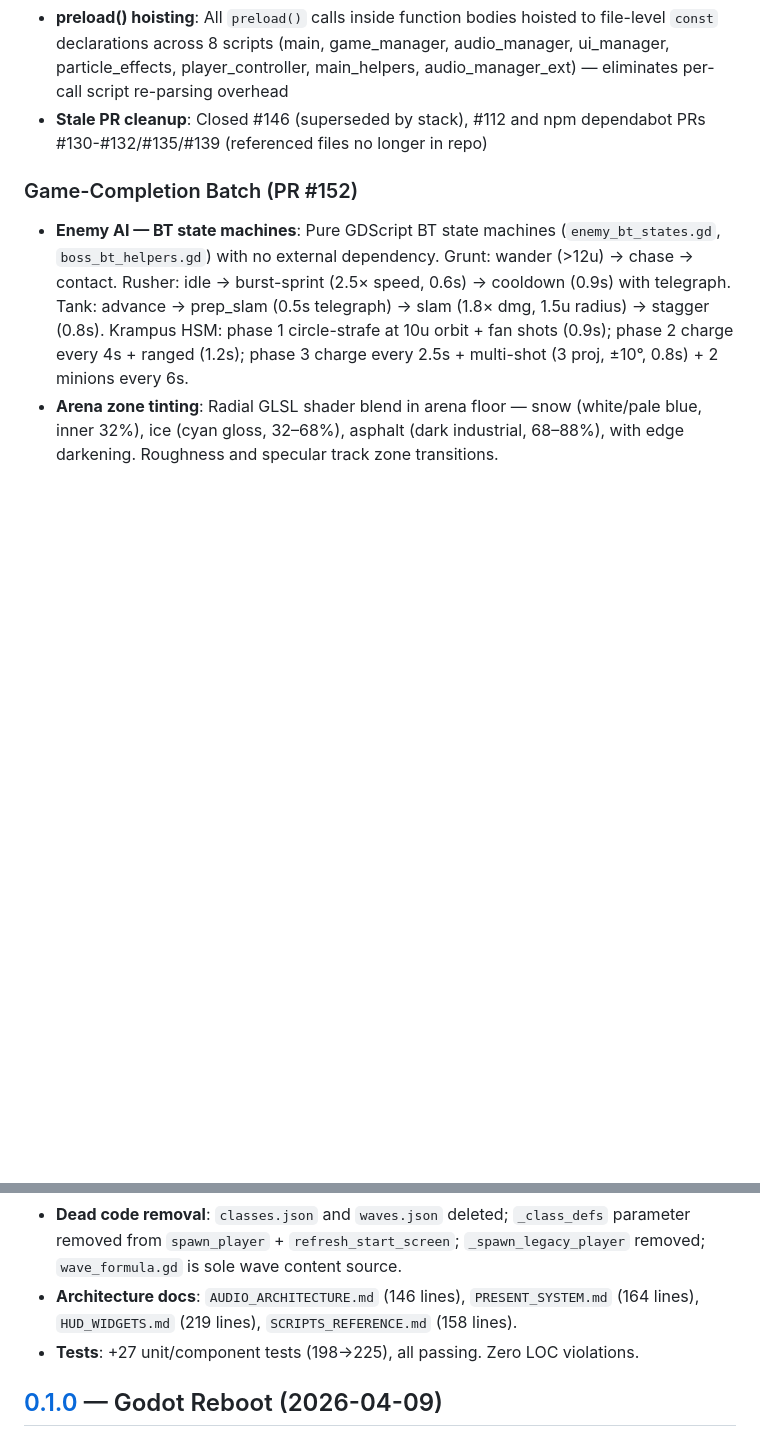
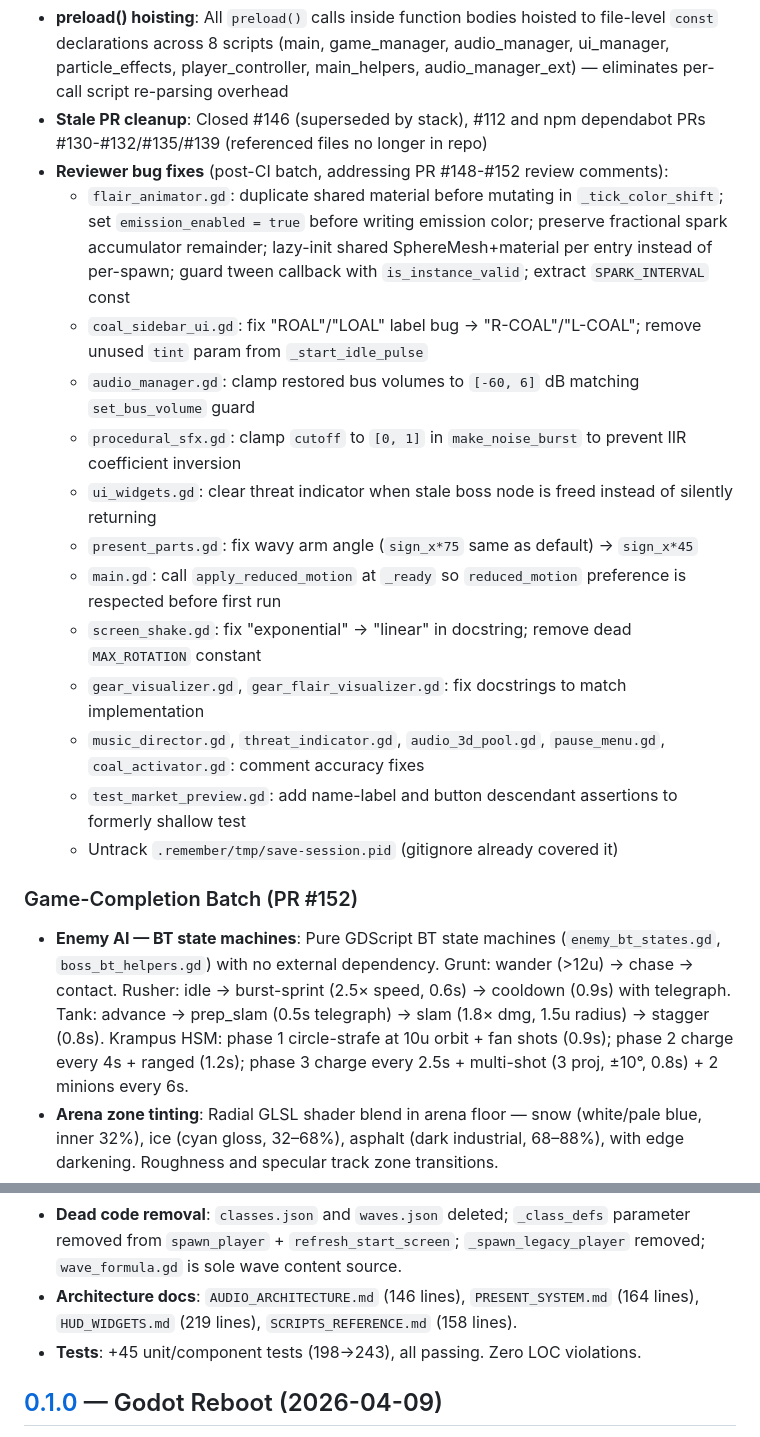
Before and after one commit to arcade-cabinet/protocol-silent-night, a Markdown page: CHANGELOG.md, 2 parts joined by grey strips. Rendered like a GitHub page; blank space fills up the shorter version.

Commit message:
docs(changelog): record reviewer bug-fix batch and correct test counts
Adds itemized entry for all reviewer-feedback fixes applied post-CI:
flair_animator, coal_sidebar, audio_manager, procedural_sfx, ui_widgets,
present_parts, main._ready reduced_motion, screen_shake, docstring fixes,
test_market_preview assertions, and PID file untracking.

Corrects game-completion batch test count from 198→225 to 198→243
(3 wave formula tests + 15 additional component/unit tests from
the reviewer-fix batch pushed the total to 243).

Co-Authored-By: Claude Sonnet 4.6 <noreply@anthropic.com>

```diff
--- a/CHANGELOG.md
+++ b/CHANGELOG.md
@@ -14,6 +14,19 @@ and this project adheres to [Semantic Versioning](https://semver.org/spec/v2.0.0
 - **gdUnit4 flag fix**: CI test command corrected to `--continue` (was `--continue-on-failure` which is unrecognized in v6.1.2; caused CI exit 100)
 - **preload() hoisting**: All `preload()` calls inside function bodies hoisted to file-level `const` declarations across 8 scripts (main, game_manager, audio_manager, ui_manager, particle_effects, player_controller, main_helpers, audio_manager_ext) — eliminates per-call script re-parsing overhead
 - **Stale PR cleanup**: Closed #146 (superseded by stack), #112 and npm dependabot PRs #130-#132/#135/#139 (referenced files no longer in repo)
+- **Reviewer bug fixes** (post-CI batch, addressing PR #148-#152 review comments):
+  - `flair_animator.gd`: duplicate shared material before mutating in `_tick_color_shift`; set `emission_enabled = true` before writing emission color; preserve fractional spark accumulator remainder; lazy-init shared SphereMesh+material per entry instead of per-spawn; guard tween callback with `is_instance_valid`; extract `SPARK_INTERVAL` const
+  - `coal_sidebar_ui.gd`: fix "ROAL"/"LOAL" label bug → "R-COAL"/"L-COAL"; remove unused `tint` param from `_start_idle_pulse`
+  - `audio_manager.gd`: clamp restored bus volumes to `[-60, 6]` dB matching `set_bus_volume` guard
+  - `procedural_sfx.gd`: clamp `cutoff` to `[0, 1]` in `make_noise_burst` to prevent IIR coefficient inversion
+  - `ui_widgets.gd`: clear threat indicator when stale boss node is freed instead of silently returning
+  - `present_parts.gd`: fix wavy arm angle (`sign_x*75` same as default) → `sign_x*45`
+  - `main.gd`: call `apply_reduced_motion` at `_ready` so `reduced_motion` preference is respected before first run
+  - `screen_shake.gd`: fix "exponential" → "linear" in docstring; remove dead `MAX_ROTATION` constant
+  - `gear_visualizer.gd`, `gear_flair_visualizer.gd`: fix docstrings to match implementation
+  - `music_director.gd`, `threat_indicator.gd`, `audio_3d_pool.gd`, `pause_menu.gd`, `coal_activator.gd`: comment accuracy fixes
+  - `test_market_preview.gd`: add name-label and button descendant assertions to formerly shallow test
+  - Untrack `.remember/tmp/save-session.pid` (gitignore already covered it)
 
 ### Game-Completion Batch (PR #152)
 
@@ -25,7 +38,7 @@ and this project adheres to [Semantic Versioning](https://semver.org/spec/v2.0.0
 - **E2E full-flow**: `test_full_session_flow.gd` — 2 waves + wave_clear drain + win + bumble unlock + menu return, headless, <15s.
 - **Dead code removal**: `classes.json` and `waves.json` deleted; `_class_defs` parameter removed from `spawn_player` + `refresh_start_screen`; `_spawn_legacy_player` removed; `wave_formula.gd` is sole wave content source.
 - **Architecture docs**: `AUDIO_ARCHITECTURE.md` (146 lines), `PRESENT_SYSTEM.md` (164 lines), `HUD_WIDGETS.md` (219 lines), `SCRIPTS_REFERENCE.md` (158 lines).
-- **Tests**: +27 unit/component tests (198→225), all passing. Zero LOC violations.
+- **Tests**: +45 unit/component tests (198→243), all passing. Zero LOC violations.
 
 ## [0.1.0] — Godot Reboot (2026-04-09)
 
```
